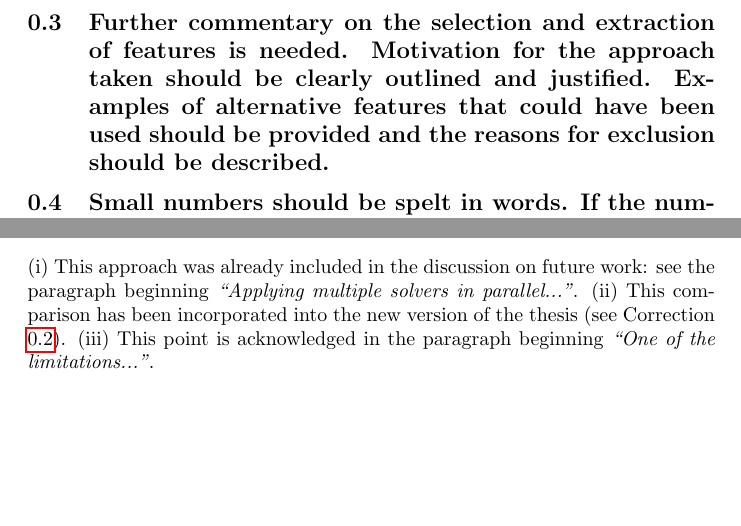
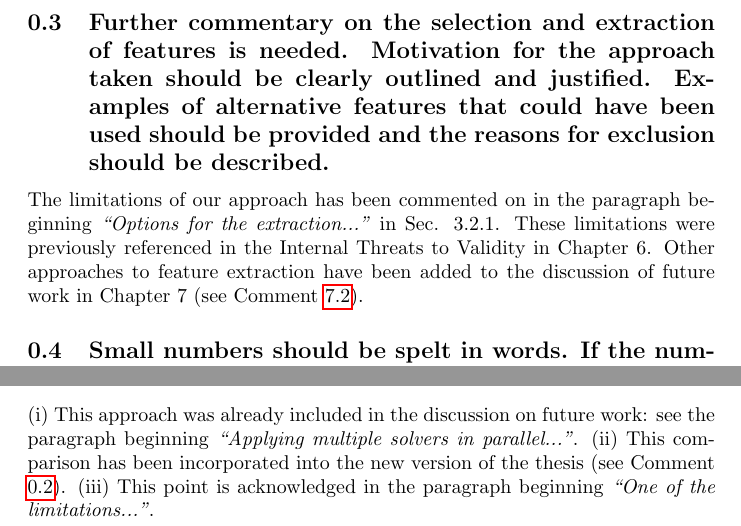
Before and after one commit to stubbedtoe/AHealyThesis, a LaTeX document (Corrections/corrections.tex): two parts of pages 2 and 13 of 13, joined at a grey line, cut so that both start at the same text, the shorter picture padded with empty space. Compiled offline with pdfLaTeX.

Commit message:
Correction 0.3

```diff
--- a/Corrections/corrections.tex
+++ b/Corrections/corrections.tex
@@ -30,6 +30,10 @@ Results for \textsf{Where4} without the use	of a pre-solver have been added to C
 
 \subsection{Further commentary on the selection and extraction of features is needed. Motivation for the approach taken should be clearly outlined and justified. Examples of alternative features that could have been used should be provided and the reasons for exclusion should be described.}
 \label{features}
+
+The limitations of our approach has been commented on in the paragraph beginning \emph{``Options for the extraction..."} in Sec. 3.2.1.
+These limitations were previously referenced in the Internal Threats to Validity in Chapter 6.
+Other approaches to feature extraction have been added to the discussion of future work in Chapter 7 (see Comment \ref{future}).
 
 \subsection{Small numbers should be spelt in words. If the number is at the start of a sentence then spell as a word. Fix overhanging words throughout.}
 \label{overhang-numbers}
@@ -334,8 +338,9 @@ Acknowledged in the sentences beginning \emph{``Issue (i) could be remedied"}.
 ``transform" $\rightarrow$ ``transformation". The ``transform" terminology is used in the \textsf{Why3} user manual but I have adjusted it for common usage.
 
 \subsection{Future work: You could also (i) Compare with just applying all in parallel and take the first valid/invalid answer,	without any analysis (ii) Compare with and without pre-solving (iii) Compare with use of other features}
+\label{future}
 
-(i) This approach was already included in the discussion on future work: see the paragraph beginning \emph{``Applying multiple solvers in parallel..."}. (ii) This comparison has been incorporated into the new version of the thesis (see Correction \ref{presolving}). (iii) This point is acknowledged in the paragraph beginning \emph{``One of the limitations..."}.
+(i) This approach was already included in the discussion on future work: see the paragraph beginning \emph{``Applying multiple solvers in parallel..."}. (ii) This comparison has been incorporated into the new version of the thesis (see Comment \ref{presolving}). (iii) This point is acknowledged in the paragraph beginning \emph{``One of the limitations..."}.
 
 
 \end{document}
```
Also changed, not shown: Chapters/Chapter3.tex (+7 -0 lines), Corrections/corrections.pdf.
